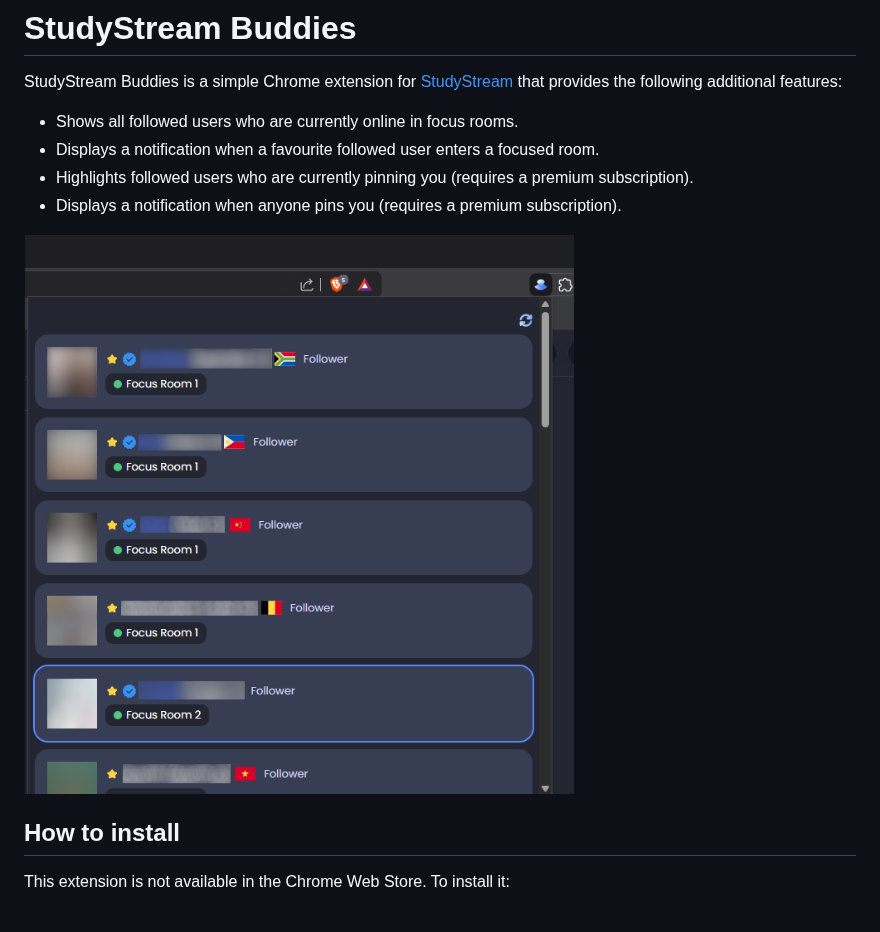
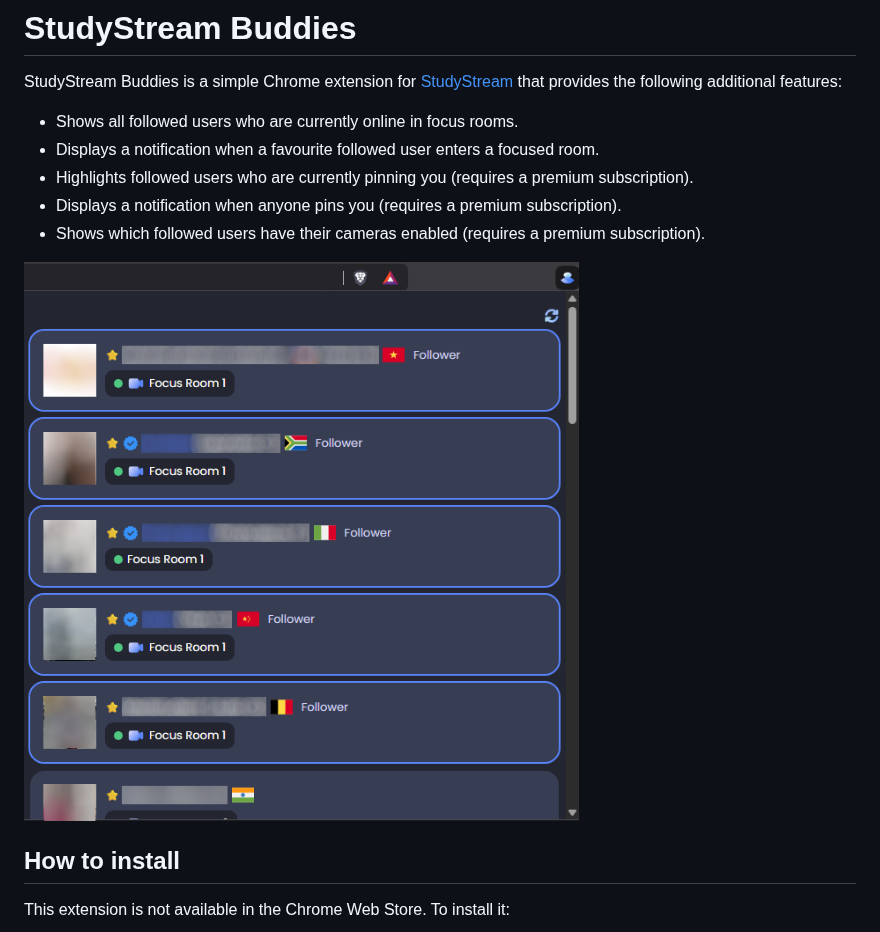
Before and after one commit to mpaulse/studystream-buddies, a Markdown page: README.md, the part around the change. Drawn GitHub-style; pictures changed too: screenshots/popup.png.

Commit message:
feat: Show which followed users have their cameras enabled

```diff
--- a/README.md
+++ b/README.md
@@ -7,6 +7,7 @@ that provides the following additional features:
 - Displays a notification when a favourite followed user enters a focused room.
 - Highlights followed users who are currently pinning you (requires a premium subscription).
 - Displays a notification when anyone pins you (requires a premium subscription).
+- Shows which followed users have their cameras enabled (requires a premium subscription).
 
 ![Popup screenshot](screenshots/popup.png)
 
```
Also changed, not shown: app/images/cam.png (added), 5 other files.
